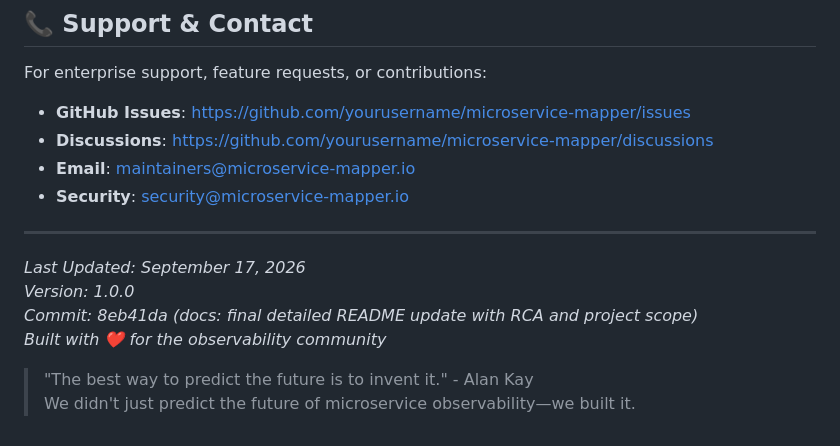
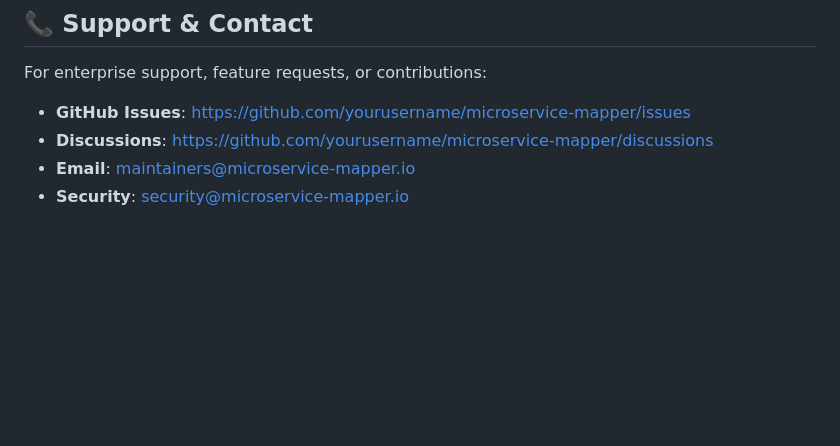
Before and after one commit to Royson-salis-18/microservice-mapper, a Markdown page: README.md, the part around the change. Drawn GitHub-style; blank space fills up the shorter version.

Commit message:
docs: remove fluff and fluff text from README
Co-Authored-By: Claude Code <noreply@anthropic.com>

```diff
--- a/README.md
+++ b/README.md
@@ -1076,13 +1076,3 @@ For enterprise support, feature requests, or contributions:
 - **Discussions**: https://github.com/yourusername/microservice-mapper/discussions
 - **Email**: maintainers@microservice-mapper.io
 - **Security**: security@microservice-mapper.io
-
----
-
-*Last Updated: September 17, 2026*
-*Version: 1.0.0*
-*Commit: 8eb41da (docs: final detailed README update with RCA and project scope)*
-*Built with ❤️ for the observability community*
-
-> "The best way to predict the future is to invent it." - Alan Kay
-> We didn't just predict the future of microservice observability—we built it.
```
